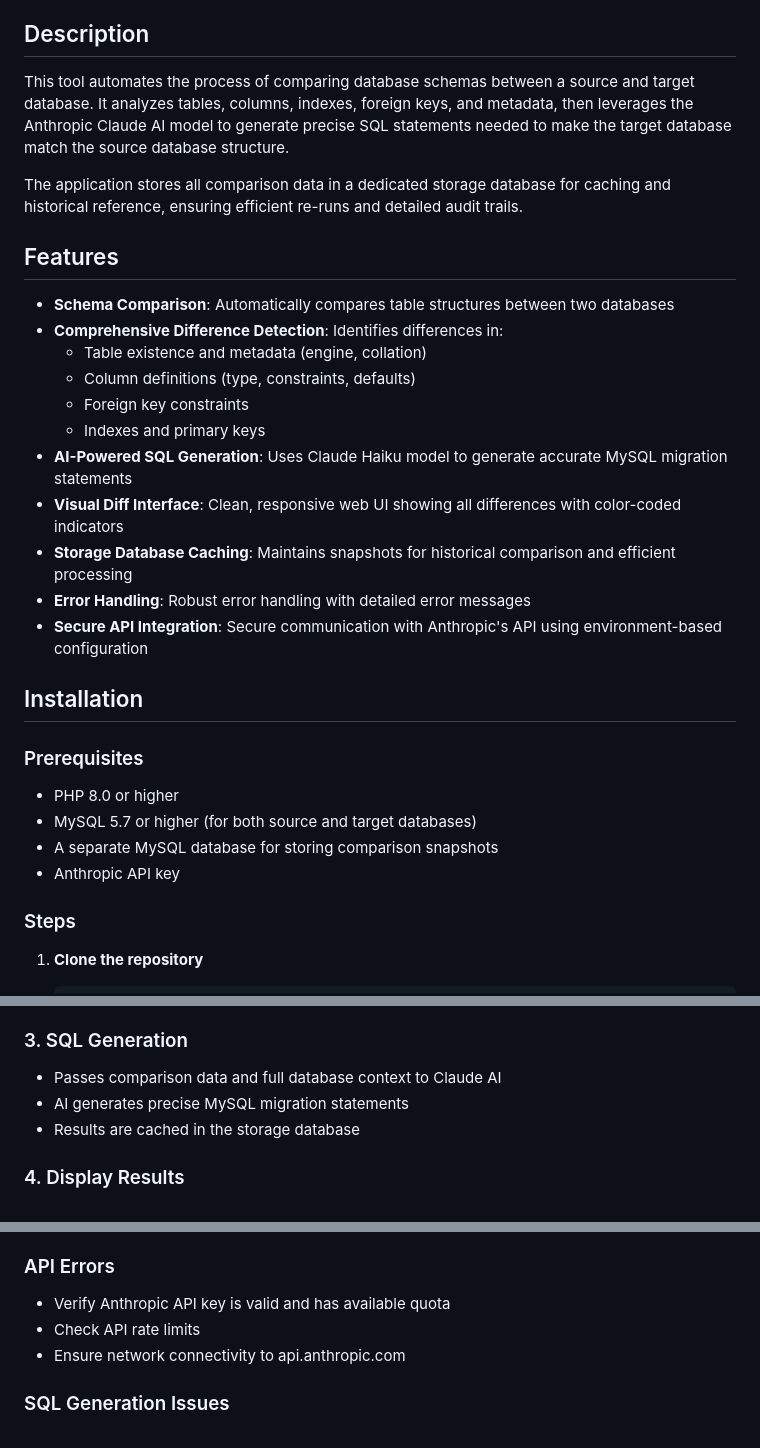
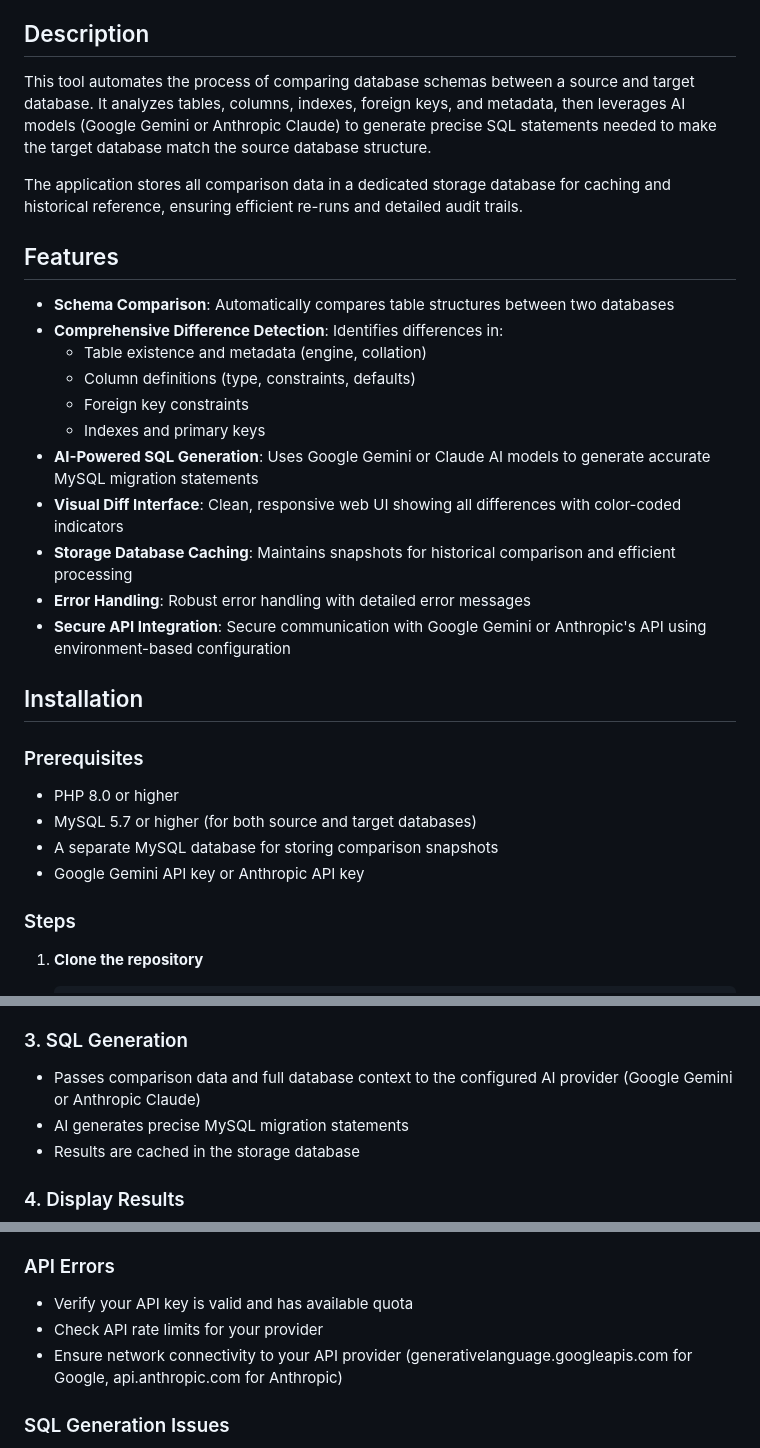
Before and after one commit to rakotomandimby/database-diff, a Markdown page: README.md, 3 parts joined by grey strips. Drawn GitHub-style.

```diff
--- a/README.md
+++ b/README.md
@@ -4,7 +4,7 @@ A PHP-based web application that compares two MySQL databases, identifies schema
 
 ## Description
 
-This tool automates the process of comparing database schemas between a source and target database. It analyzes tables, columns, indexes, foreign keys, and metadata, then leverages the Anthropic Claude AI model to generate precise SQL statements needed to make the target database match the source database structure.
+This tool automates the process of comparing database schemas between a source and target database. It analyzes tables, columns, indexes, foreign keys, and metadata, then leverages AI models (Google Gemini or Anthropic Claude) to generate precise SQL statements needed to make the target database match the source database structure.
 
 The application stores all comparison data in a dedicated storage database for caching and historical reference, ensuring efficient re-runs and detailed audit trails.
 
@@ -16,11 +16,11 @@ The application stores all comparison data in a dedicated storage database for c
   - Column definitions (type, constraints, defaults)
   - Foreign key constraints
   - Indexes and primary keys
-- **AI-Powered SQL Generation**: Uses Claude Haiku model to generate accurate MySQL migration statements
+- **AI-Powered SQL Generation**: Uses Google Gemini or Claude AI models to generate accurate MySQL migration statements
 - **Visual Diff Interface**: Clean, responsive web UI showing all differences with color-coded indicators
 - **Storage Database Caching**: Maintains snapshots for historical comparison and efficient processing
 - **Error Handling**: Robust error handling with detailed error messages
-- **Secure API Integration**: Secure communication with Anthropic's API using environment-based configuration
+- **Secure API Integration**: Secure communication with Google Gemini or Anthropic's API using environment-based configuration
 
 ## Installation
 
@@ -29,7 +29,7 @@ The application stores all comparison data in a dedicated storage database for c
 - PHP 8.0 or higher
 - MySQL 5.7 or higher (for both source and target databases)
 - A separate MySQL database for storing comparison snapshots
-- Anthropic API key
+- Google Gemini API key or Anthropic API key
 
 ### Steps
 
@@ -180,7 +200,7 @@ $llmApiKey = getenv('ANTHROPIC_API_KEY');
 - Builds detailed difference maps
 
 ### 3. SQL Generation
-- Passes comparison data and full database context to Claude AI
+- Passes comparison data and full database context to the configured AI provider (Google Gemini or Anthropic Claude)
 - AI generates precise MySQL migration statements
 - Results are cached in the storage database
 
@@ -252,9 +278,9 @@ Contributions are welcome! Please follow these guidelines:
 - Ensure MySQL user has appropriate privileges
 
 ### API Errors
-- Verify Anthropic API key is valid and has available quota
-- Check API rate limits
-- Ensure network connectivity to api.anthropic.com
+- Verify your API key is valid and has available quota
+- Check API rate limits for your provider
+- Ensure network connectivity to your API provider (generativelanguage.googleapis.com for Google, api.anthropic.com for Anthropic)
 
 ### SQL Generation Issues
 - Review error messages in the UI
```
Also changed, not shown: other parts of README.md (+32 -6 lines).
